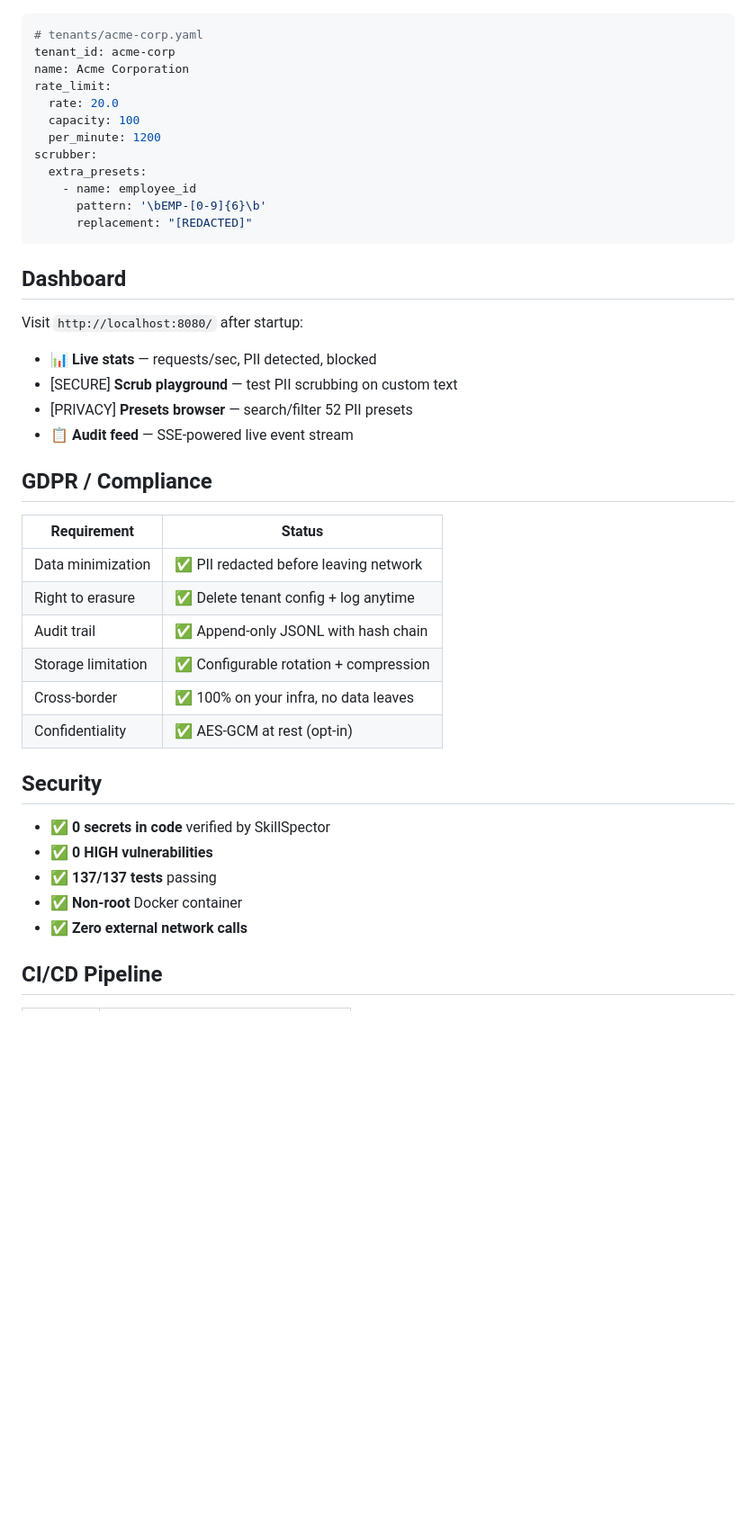
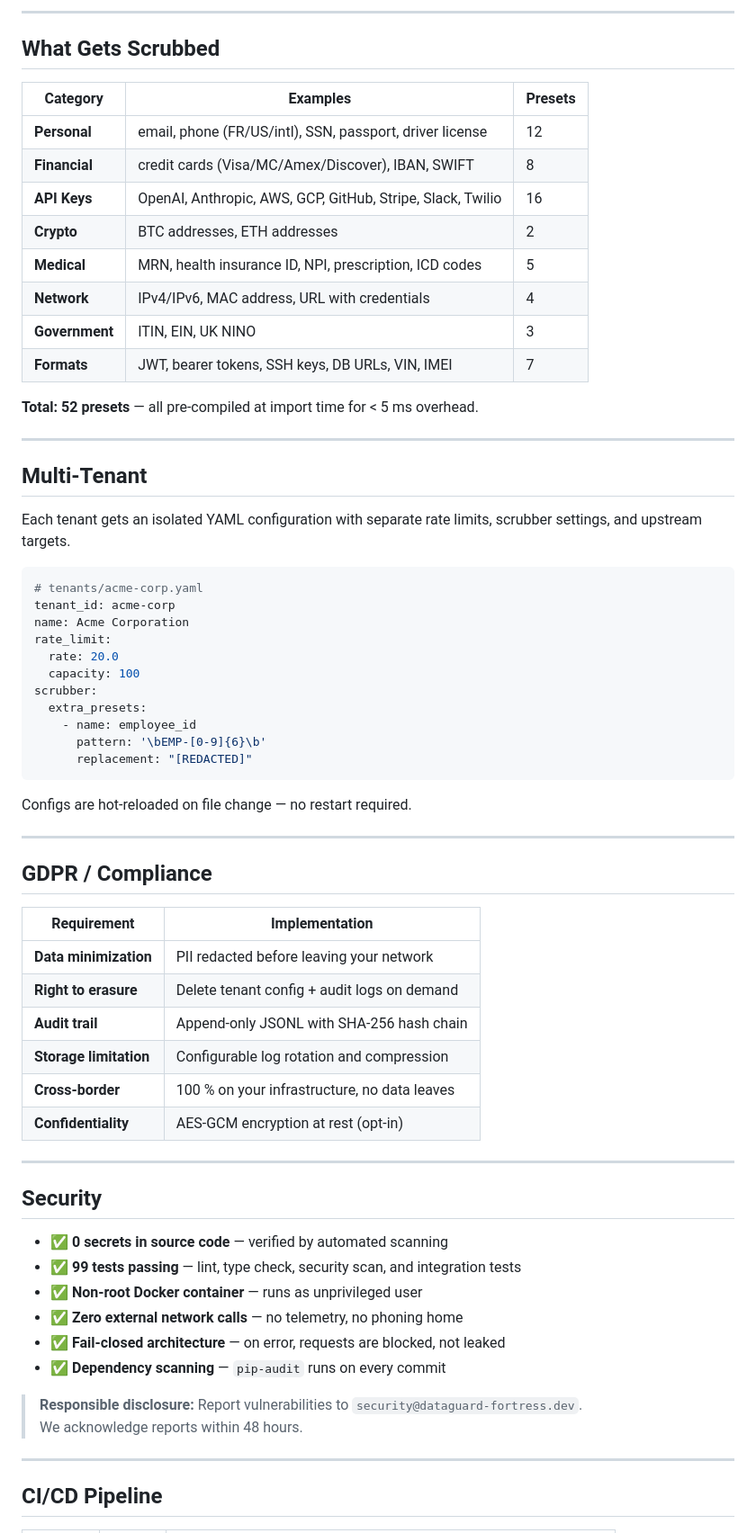
Before and after one commit to RVRNM/dataguard-fortress, a Markdown page: README.md, the part around one of its changes. Shown at 90% size. GitHub-like rendering; blank space fills up the shorter version.

````diff
--- a/README.md
+++ b/README.md
@@ -151,3 +184,25 @@ tenants:
+---
+
+## What Gets Scrubbed
+
+| Category | Examples | Presets |
+|---|---|---|
+| **Personal** | email, phone (FR/US/intl), SSN, passport, driver license | 12 |
+| **Financial** | credit cards (Visa/MC/Amex/Discover), IBAN, SWIFT | 8 |
+| **API Keys** | OpenAI, Anthropic, AWS, GCP, GitHub, Stripe, Slack, Twilio | 16 |
+| **Crypto** | BTC addresses, ETH addresses | 2 |
+| **Medical** | MRN, health insurance ID, NPI, prescription, ICD codes | 5 |
+| **Network** | IPv4/IPv6, MAC address, URL with credentials | 4 |
+| **Government** | ITIN, EIN, UK NINO | 3 |
+| **Formats** | JWT, bearer tokens, SSH keys, DB URLs, VIN, IMEI | 7 |
+
+**Total: 52 presets** — all pre-compiled at import time for < 5 ms overhead.
+
+---
+
+## Multi-Tenant
+
+Each tenant gets an isolated YAML configuration with separate rate limits, scrubber settings, and upstream targets.
 
 ```yaml
 # tenants/acme-corp.yaml
@@ -156,7 +211,6 @@ name: Acme Corporation
 rate_limit:
   rate: 20.0
   capacity: 100
-  per_minute: 1200
 scrubber:
   extra_presets:
     - name: employee_id
@@ -164,33 +218,36 @@ scrubber:
       replacement: "[REDACTED]"
 ```
 
-## Dashboard
+Configs are hot-reloaded on file change — no restart required.
 
-Visit `http://localhost:8080/` after startup:
-
-- 📊 **Live stats** — requests/sec, PII detected, blocked
-- [SECURE] **Scrub playground** — test PII scrubbing on custom text
-- [PRIVACY] **Presets browser** — search/filter 52 PII presets
-- 📋 **Audit feed** — SSE-powered live event stream
+---
 
 ## GDPR / Compliance
 
-| Requirement | Status |
-|-------------|--------|
-| Data minimization | ✅ PII redacted before leaving network |
-| Right to erasure | ✅ Delete tenant config + log anytime |
-| Audit trail | ✅ Append-only JSONL with hash chain |
-| Storage limitation | ✅ Configurable rotation + compression |
-| Cross-border | ✅ 100% on your infra, no data leaves |
-| Confidentiality | ✅ AES-GCM at rest (opt-in) |
+| Requirement | Implementation |
+|---|---|
+| **Data minimization** | PII redacted before leaving your network |
+| **Right to erasure** | Delete tenant config + audit logs on demand |
+| **Audit trail** | Append-only JSONL with SHA-256 hash chain |
+| **Storage limitation** | Configurable log rotation and compression |
+| **Cross-border** | 100 % on your infrastructure, no data leaves |
+| **Confidentiality** | AES-GCM encryption at rest (opt-in) |
+
+---
 
 ## Security
 
-- ✅ **0 secrets in code** verified by SkillSpector
-- ✅ **0 HIGH vulnerabilities**
-- ✅ **137/137 tests** passing
-- ✅ **Non-root** Docker container
-- ✅ **Zero external network calls**
+- ✅ **0 secrets in source code** — verified by automated scanning
+- ✅ **99 tests passing** — lint, type check, security scan, and integration tests
+- ✅ **Non-root Docker container** — runs as unprivileged user
+- ✅ **Zero external network calls** — no telemetry, no phoning home
+- ✅ **Fail-closed architecture** — on error, requests are blocked, not leaked
+- ✅ **Dependency scanning** — `pip-audit` runs on every commit
+
+> **Responsible disclosure:** Report vulnerabilities to `security@dataguard-fortress.dev`.
+> We acknowledge reports within 48 hours.
+
+---
 
 ## CI/CD Pipeline
 
````
Also changed, not shown: other parts of README.md (+157 -84 lines), CHANGELOG.md (+1 -1 lines), CONTRIBUTING.md (added, +63 -0 lines).
